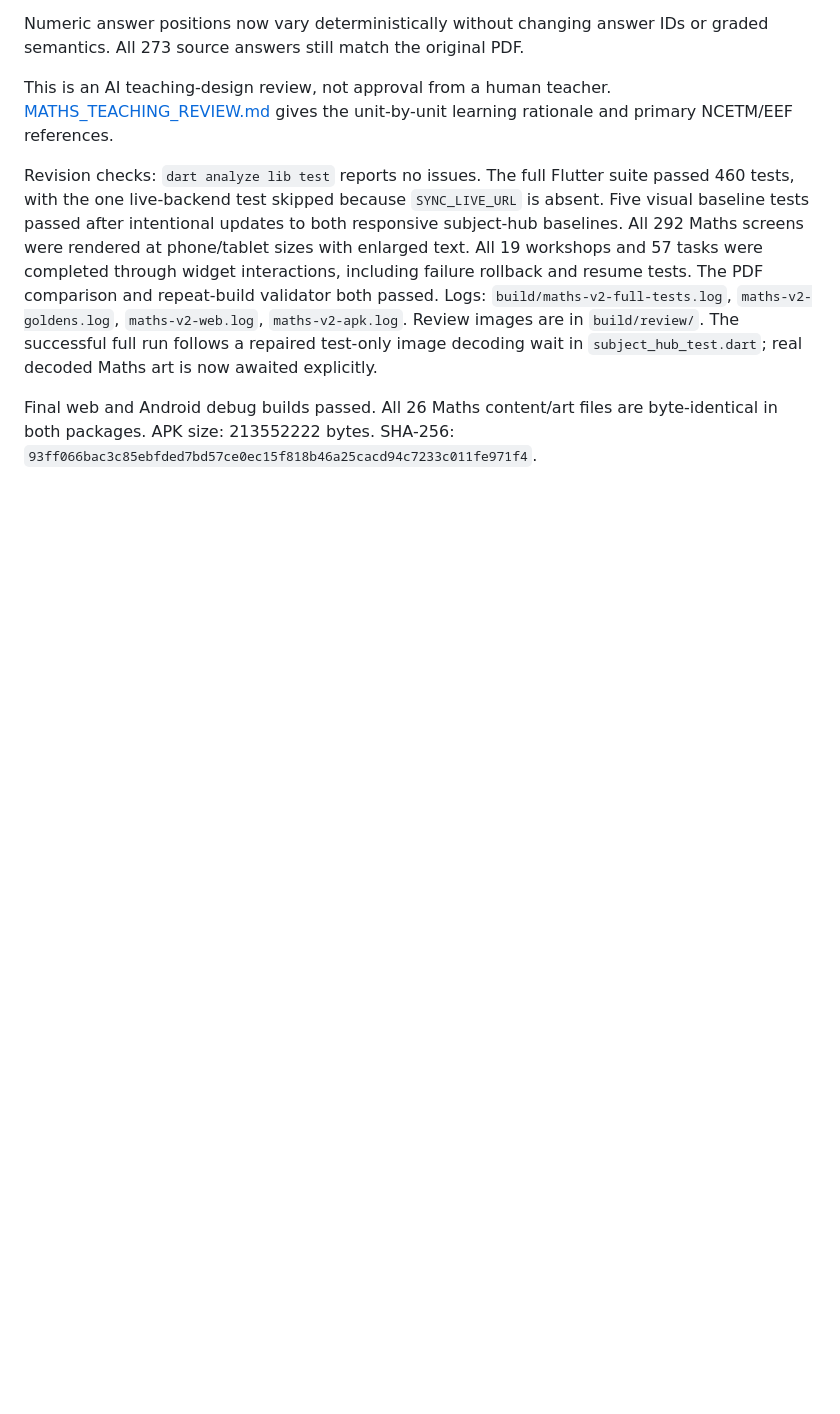
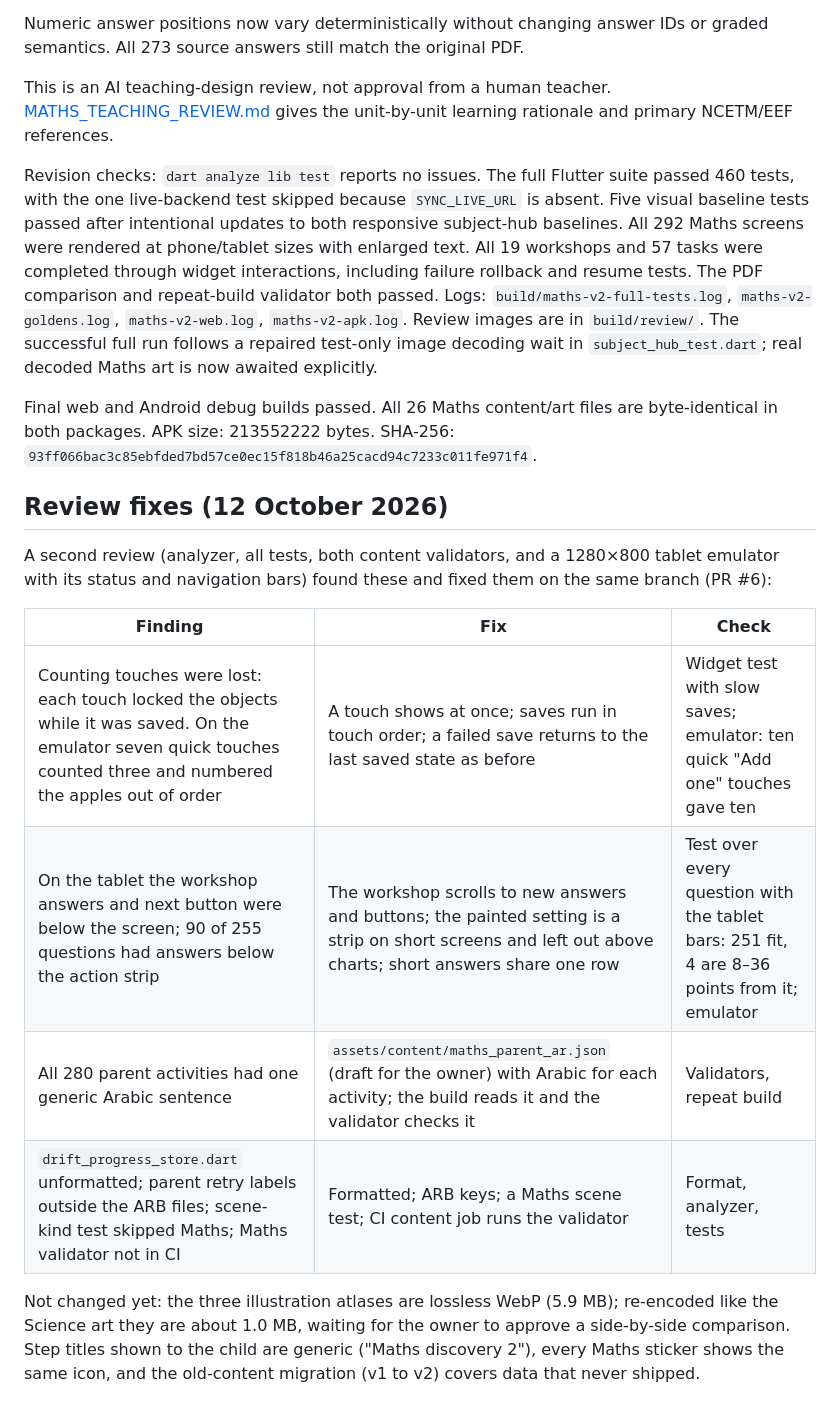
Before and after one commit to hossam2100us-star/year-1-science-game-, a Markdown page: docs/MATHS_INTEGRATION.md, the part around the change. Drawn GitHub-style; blank space fills up the shorter version.

Commit message:
docs(maths): record the review fixes and what still waits for the owner
MATHS_INTEGRATION.md gains a section listing what the 12 October review
found, how each point was fixed and checked, and what is not changed
yet: the lossless pictures (compression waits for the owner), generic
step titles, one sticker icon and the never-shipped v1 migration.

Co-Authored-By: Claude Opus 5.5 <noreply@anthropic.com>

```diff
--- a/docs/MATHS_INTEGRATION.md
+++ b/docs/MATHS_INTEGRATION.md
@@ -171,3 +171,22 @@ The successful full run follows a repaired test-only image decoding wait in
 Final web and Android debug builds passed. All 26 Maths content/art
 files are byte-identical in both packages. APK size: 213552222 bytes.
 SHA-256: `93ff066bac3c85ebfded7bd57ce0ec15f818b46a25cacd94c7233c011fe971f4`.
+
+## Review fixes (12 October 2026)
+
+A second review (analyzer, all tests, both content validators, and a
+1280×800 tablet emulator with its status and navigation bars) found these
+and fixed them on the same branch (PR #6):
+
+| Finding | Fix | Check |
+| --- | --- | --- |
+| Counting touches were lost: each touch locked the objects while it was saved. On the emulator seven quick touches counted three and numbered the apples out of order | A touch shows at once; saves run in touch order; a failed save returns to the last saved state as before | Widget test with slow saves; emulator: ten quick "Add one" touches gave ten |
+| On the tablet the workshop answers and next button were below the screen; 90 of 255 questions had answers below the action strip | The workshop scrolls to new answers and buttons; the painted setting is a strip on short screens and left out above charts; short answers share one row | Test over every question with the tablet bars: 251 fit, 4 are 8–36 points from it; emulator |
+| All 280 parent activities had one generic Arabic sentence | `assets/content/maths_parent_ar.json` (draft for the owner) with Arabic for each activity; the build reads it and the validator checks it | Validators, repeat build |
+| `drift_progress_store.dart` unformatted; parent retry labels outside the ARB files; scene-kind test skipped Maths; Maths validator not in CI | Formatted; ARB keys; a Maths scene test; CI content job runs the validator | Format, analyzer, tests |
+
+Not changed yet: the three illustration atlases are lossless WebP (5.9 MB);
+re-encoded like the Science art they are about 1.0 MB, waiting for the
+owner to approve a side-by-side comparison. Step titles shown to the child
+are generic ("Maths discovery 2"), every Maths sticker shows the same icon,
+and the old-content migration (v1 to v2) covers data that never shipped.
```
